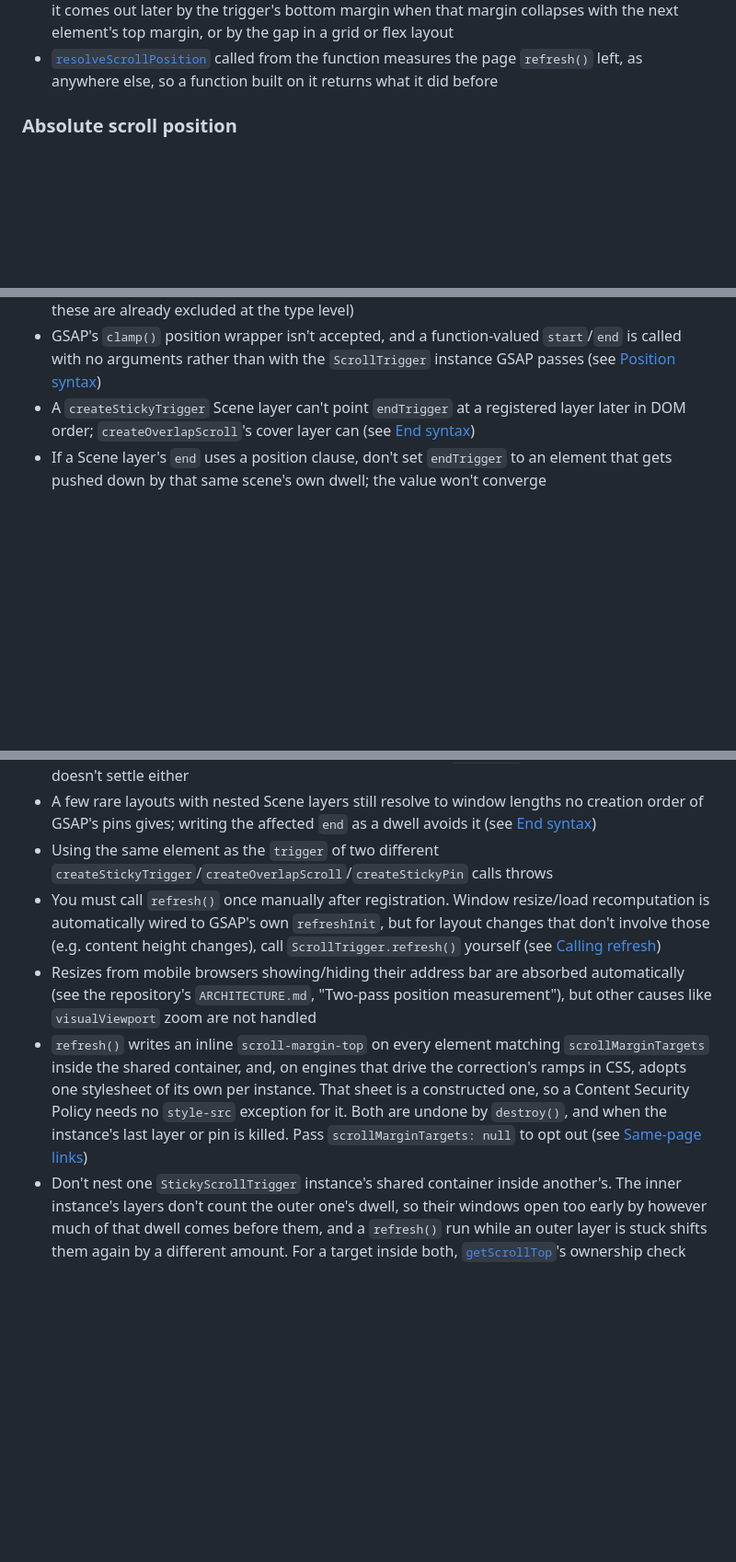
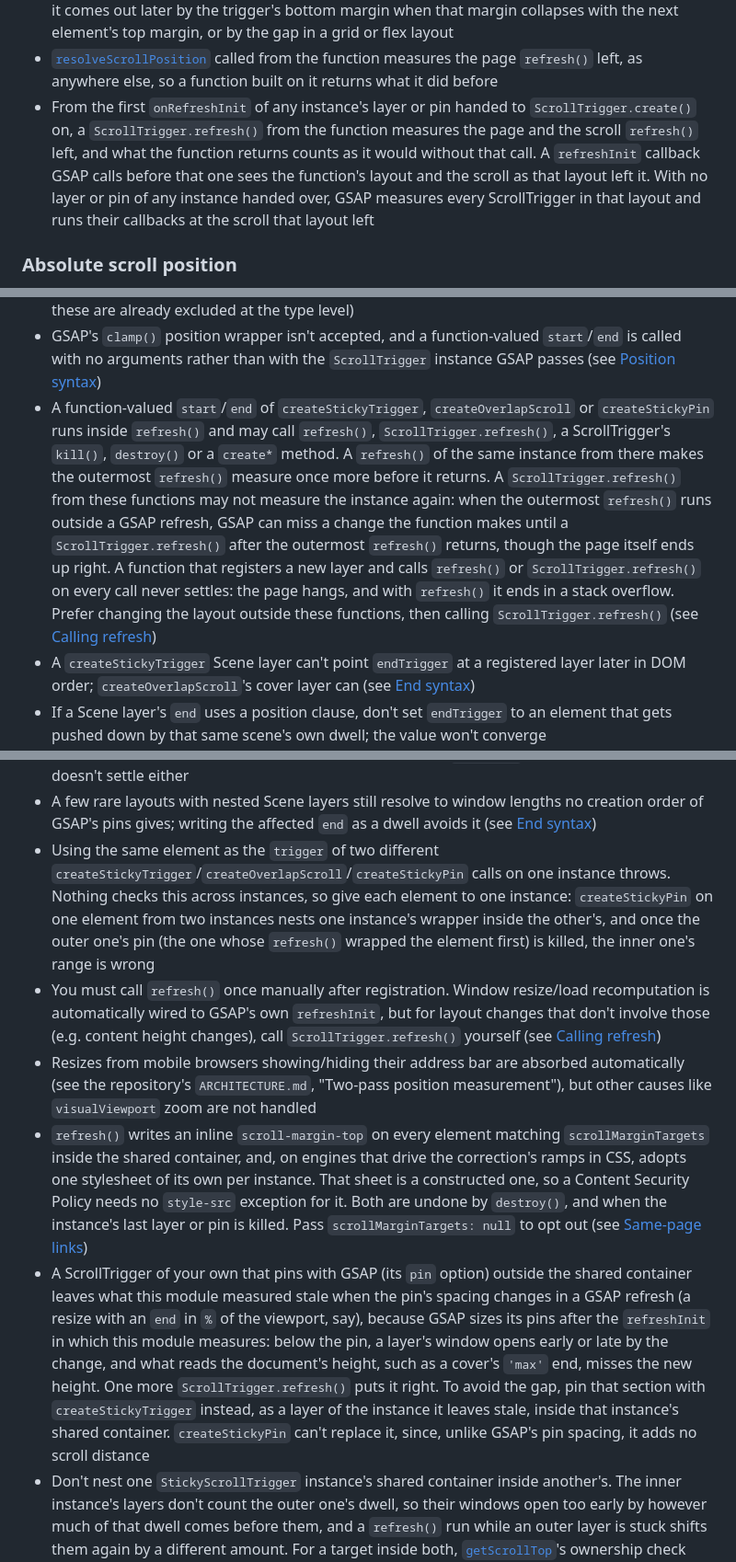
Before and after one commit to kuninori-ogino/sticky-scroll-trigger, a Markdown page: README.md, 3 parts joined by grey strips. Shown at 92% size. Rendered like a GitHub page; blank space fills up the shorter version.

Commit message:
docs: document start and end function calls, GSAP's own pins and pins across instances
The README didn't say what a start or end function may call or what a ScrollTrigger.refresh() from a Scene end function measures, that a GSAP pin of your own outside the container leaves this module's measurements stale when its spacing changes, or that the duplicate-trigger check covers only one instance.
It now does, with the workarounds.

```diff
--- a/README.md
+++ b/README.md
@@ -509,6 +509,7 @@ A [`createStickyTrigger`](#createstickytriggeroptions) `end` function can read t
 - The function runs once or twice more per `refresh()` (at most six times more). Meanwhile the page is shorter and holds an empty `div` after each earlier trigger, which a `MutationObserver` sees. If the shorter page cut the scroll back, `refresh()` scrolls back. Firefox and Safari can fire one `scroll` event during such a `refresh()`, with the scroll where it was
 - That `div` is a box of its own, where GSAP's pin-spacer takes the trigger's place. A position below it comes out later by the trigger's bottom margin when that margin collapses with the next element's top margin, or by the gap in a grid or flex layout
 - [`resolveScrollPosition`](#resolvescrollpositionelement-position) called from the function measures the page `refresh()` left, as anywhere else, so a function built on it returns what it did before
+- From the first `onRefreshInit` of any instance's layer or pin handed to `ScrollTrigger.create()` on, a `ScrollTrigger.refresh()` from the function measures the page and the scroll `refresh()` left, and what the function returns counts as it would without that call. A `refreshInit` callback GSAP calls before that one sees the function's layout and the scroll as that layout left it. With no layer or pin of any instance handed over, GSAP measures every ScrollTrigger in that layout and runs their callbacks at the scroll that layout left
 
 ### Absolute scroll position
 
@@ -603,15 +604,17 @@ sticky.createOverlapScroll({
 - Every option, including ScrollTrigger options passed through, is meant to come from the page's own code. If some come from a configuration other people can edit, build the options object from values you allow instead of passing the configuration through: selectors reach the whole document, callbacks and function-valued `start`/`end` run in the page, and `scrollMarginTargets` writes to every element it matches on each `refresh()`
 - ScrollTrigger's `pin`/`pinSpacing`/`anticipatePin` can't be used (pinning is handled by sticky; these are already excluded at the type level)
 - GSAP's `clamp()` position wrapper isn't accepted, and a function-valued `start`/`end` is called with no arguments rather than with the `ScrollTrigger` instance GSAP passes (see [Position syntax](#position-syntax))
+- A function-valued `start`/`end` of `createStickyTrigger`, `createOverlapScroll` or `createStickyPin` runs inside `refresh()` and may call `refresh()`, `ScrollTrigger.refresh()`, a ScrollTrigger's `kill()`, `destroy()` or a `create*` method. A `refresh()` of the same instance from there makes the outermost `refresh()` measure once more before it returns. A `ScrollTrigger.refresh()` from these functions may not measure the instance again: when the outermost `refresh()` runs outside a GSAP refresh, GSAP can miss a change the function makes until a `ScrollTrigger.refresh()` after the outermost `refresh()` returns, though the page itself ends up right. A function that registers a new layer and calls `refresh()` or `ScrollTrigger.refresh()` on every call never settles: the page hangs, and with `refresh()` it ends in a stack overflow. Prefer changing the layout outside these functions, then calling `ScrollTrigger.refresh()` (see [Calling refresh](#calling-refresh))
 - A `createStickyTrigger` Scene layer can't point `endTrigger` at a registered layer later in DOM order; `createOverlapScroll`'s cover layer can (see [End syntax](#end-syntax))
 - If a Scene layer's `end` uses a position clause, don't set `endTrigger` to an element that gets pushed down by that same scene's own dwell; the value won't converge
 - `end: 'max'` throws on `createStickyTrigger` and `createStickyPin` (see [End syntax](#end-syntax)). End a Scene layer on a dwell distance and a pin on a position clause against `endTrigger` instead, or use `createOverlapScroll`, which takes `'max'`
 - If Scene layers' `endTrigger`s depend on each other in a way that never settles, or only settles by counting each other's dwell or in a way no creation order gives, the layers resolve the way GSAP's pins would in one creation order (see [End syntax](#end-syntax)). `refresh()` throws only if that order doesn't settle either
 - A few rare layouts with nested Scene layers still resolve to window lengths no creation order of GSAP's pins gives; writing the affected `end` as a dwell avoids it (see [End syntax](#end-syntax))
-- Using the same element as the `trigger` of two different `createStickyTrigger`/`createOverlapScroll`/`createStickyPin` calls throws
+- Using the same element as the `trigger` of two different `createStickyTrigger`/`createOverlapScroll`/`createStickyPin` calls on one instance throws. Nothing checks this across instances, so give each element to one instance: `createStickyPin` on one element from two instances nests one instance's wrapper inside the other's, and once the outer one's pin (the one whose `refresh()` wrapped the element first) is killed, the inner one's range is wrong
 - You must call `refresh()` once manually after registration. Window resize/load recomputation is automatically wired to GSAP's own `refreshInit`, but for layout changes that don't involve those (e.g. content height changes), call `ScrollTrigger.refresh()` yourself (see [Calling refresh](#calling-refresh))
 - Resizes from mobile browsers showing/hiding their address bar are absorbed automatically (see the repository's `ARCHITECTURE.md`, "Two-pass position measurement"), but other causes like `visualViewport` zoom are not handled
 - `refresh()` writes an inline `scroll-margin-top` on every element matching `scrollMarginTargets` inside the shared container, and, on engines that drive the correction's ramps in CSS, adopts one stylesheet of its own per instance. That sheet is a constructed one, so a Content Security Policy needs no `style-src` exception for it. Both are undone by `destroy()`, and when the instance's last layer or pin is killed. Pass `scrollMarginTargets: null` to opt out (see [Same-page links](#same-page-links))
+- A ScrollTrigger of your own that pins with GSAP (its `pin` option) outside the shared container leaves what this module measured stale when the pin's spacing changes in a GSAP refresh (a resize with an `end` in `%` of the viewport, say), because GSAP sizes its pins after the `refreshInit` in which this module measures: below the pin, a layer's window opens early or late by the change, and what reads the document's height, such as a cover's `'max'` end, misses the new height. One more `ScrollTrigger.refresh()` puts it right. To avoid the gap, pin that section with `createStickyTrigger` instead, as a layer of the instance it leaves stale, inside that instance's shared container. `createStickyPin` can't replace it, since, unlike GSAP's pin spacing, it adds no scroll distance
 - Don't nest one `StickyScrollTrigger` instance's shared container inside another's. The inner instance's layers don't count the outer one's dwell, so their windows open too early by however much of that dwell comes before them, and a `refresh()` run while an outer layer is stuck shifts them again by a different amount. For a target inside both, [`getScrollTop`](#stickyscrolltriggergetscrolltopelement-instances)'s ownership check also picks whichever instance is listed first. Give each instance its own part of the page instead
 - Use one instance with layers per shared container at a time. Each instance counts only its own Scene layers' dwell: with two on one container, layers lower on the page open early by the other instance's dwell above them, whichever was created first, and if the two instances' layers alternate down the page, all dwell is lost. A new instance in each `gsap.matchMedia()` setup is fine when every layer and pin goes to `ScrollTrigger.create()`, since the setup's revert kills the previous instance's layers and hands the container back (see [`destroy()`](#destroy))
 
```
Also changed, not shown: CHANGELOG.md (+3 -0 lines).
